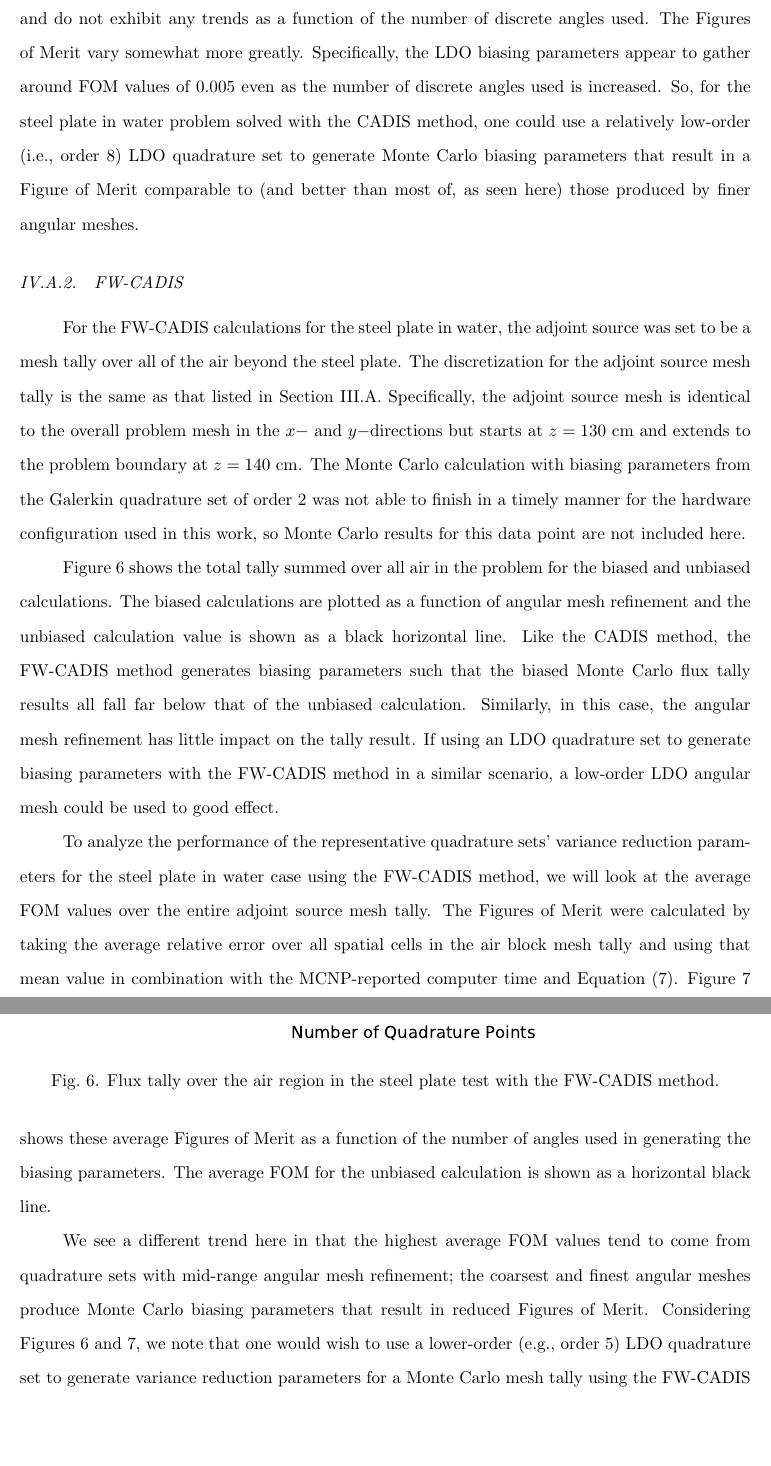
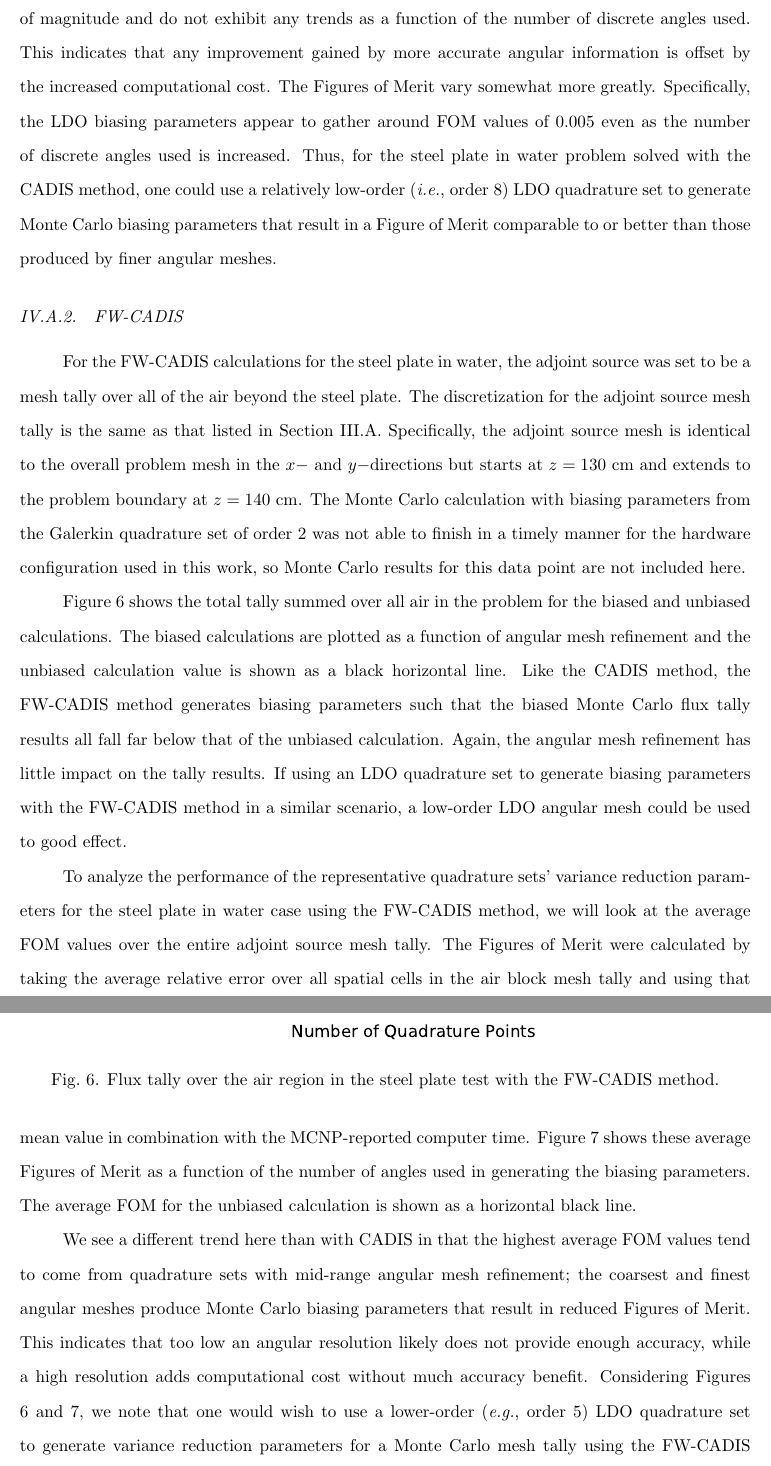
Before and after one commit to kellyrowland/ldo-mc-vr, a LaTeX paper (ldo-mc-vr.tex): two parts of pages 19 and 20 of 39, joined at a grey line, cut so that both start at the same text, the shorter picture padded with empty space. Compiled offline with pdfLaTeX.

Commit message:
tweaks in steel plate results.

```diff
--- a/ldo-mc-vr.tex
+++ b/ldo-mc-vr.tex
@@ -815,13 +815,13 @@ refinement in Figures \ref{steel-cad-tally} and \ref{steel-cad-fom}. It
 appears that the angular mesh refinement does not have a large impact on the
 flux tally value in this scenario, as all of the biased tally results fall
 within the same order of magnitude and do not exhibit any trends as a function
-of the number of discrete angles used. The Figures of Merit vary somewhat
+of the number of discrete angles used. This indicates that any improvement gained by more accurate angular information is offset by the increased computational cost. The Figures of Merit vary somewhat
 more greatly. Specifically, the LDO biasing parameters appear to gather around
 FOM values of 0.005 even as the number of discrete angles used is increased.
-So, for the steel plate in water problem solved with the CADIS
-method, one could use a relatively low-order (i.e., order 8) LDO quadrature
+Thus, for the steel plate in water problem solved with the CADIS
+method, one could use a relatively low-order (\textit{i.e.}, order 8) LDO quadrature
 set to generate Monte Carlo biasing parameters that result in a Figure of
-Merit comparable to (and better than most of, as seen here) those produced by
+Merit comparable to or better than those produced by
 finer angular meshes.
 
 \FloatBarrier
@@ -844,9 +844,8 @@ problem for the biased and unbiased calculations. The biased calculations are
 plotted as a function of angular mesh refinement and the unbiased calculation
 value is shown as a black horizontal line. Like the CADIS method, the \fwc\
 method generates biasing parameters such that the biased Monte Carlo flux
-tally results all fall far below that of the unbiased calculation. Similarly,
-in this case, the angular mesh refinement has little impact on the tally
-result. If using an LDO quadrature set to generate biasing parameters with
+tally results all fall far below that of the unbiased calculation. Again, the angular mesh refinement has little impact on the tally
+results. If using an LDO quadrature set to generate biasing parameters with
 the \fwc\ method in a similar scenario, a low-order LDO angular mesh could be
 used to good effect.
 
@@ -862,8 +861,7 @@ reduction parameters for the steel plate in water case using the \fwc\ method,
 we will look at the average FOM values over the entire adjoint source mesh
 tally. The Figures of Merit were calculated by taking the average relative
 error over all spatial cells in the air block mesh tally and using that mean
-value in combination with the MCNP-reported computer time and Equation
-\eqref{eq:fom}. Figure \ref{steel-fwc-fom} shows these average Figures of Merit
+value in combination with the MCNP-reported computer time. Figure \ref{steel-fwc-fom} shows these average Figures of Merit
 as a function of the number of angles used in generating the biasing
 parameters. The average FOM for the unbiased calculation is shown as a
 horizontal black line.
@@ -875,11 +873,11 @@ horizontal black line.
 \label{steel-fwc-fom}
 \end{figure}
 
-We see a different trend here in that the highest average FOM values tend to
+We see a different trend here than with CADIS in that the highest average FOM values tend to
 come from quadrature sets with mid-range angular mesh refinement; the coarsest
 and finest angular meshes produce Monte Carlo biasing parameters that result
-in reduced Figures of Merit. Considering Figures \ref{steel-fwc-tally} and
-\ref{steel-fwc-fom}, we note that one would wish to use a lower-order (e.g.,
+in reduced Figures of Merit. This indicates that too low an angular resolution likely does not provide enough accuracy, while a high resolution adds computational cost without much accuracy benefit. Considering Figures \ref{steel-fwc-tally} and
+\ref{steel-fwc-fom}, we note that one would wish to use a lower-order (\textit{e.g.},
 order 5) LDO quadrature set to generate variance reduction parameters for a
 Monte Carlo mesh tally using the \fwc\ method.
 
```
Also changed, not shown: ldo-mc-vr.tex (2 more changed lines).
